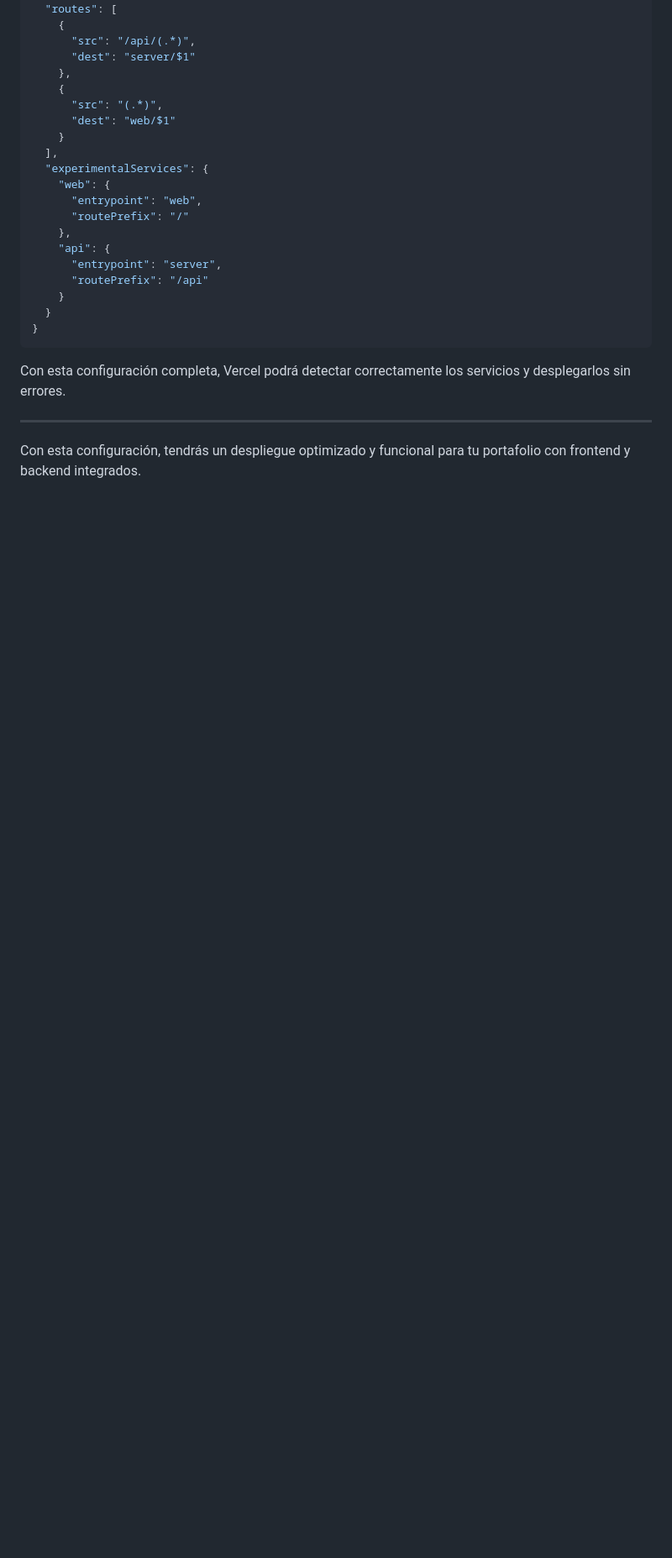
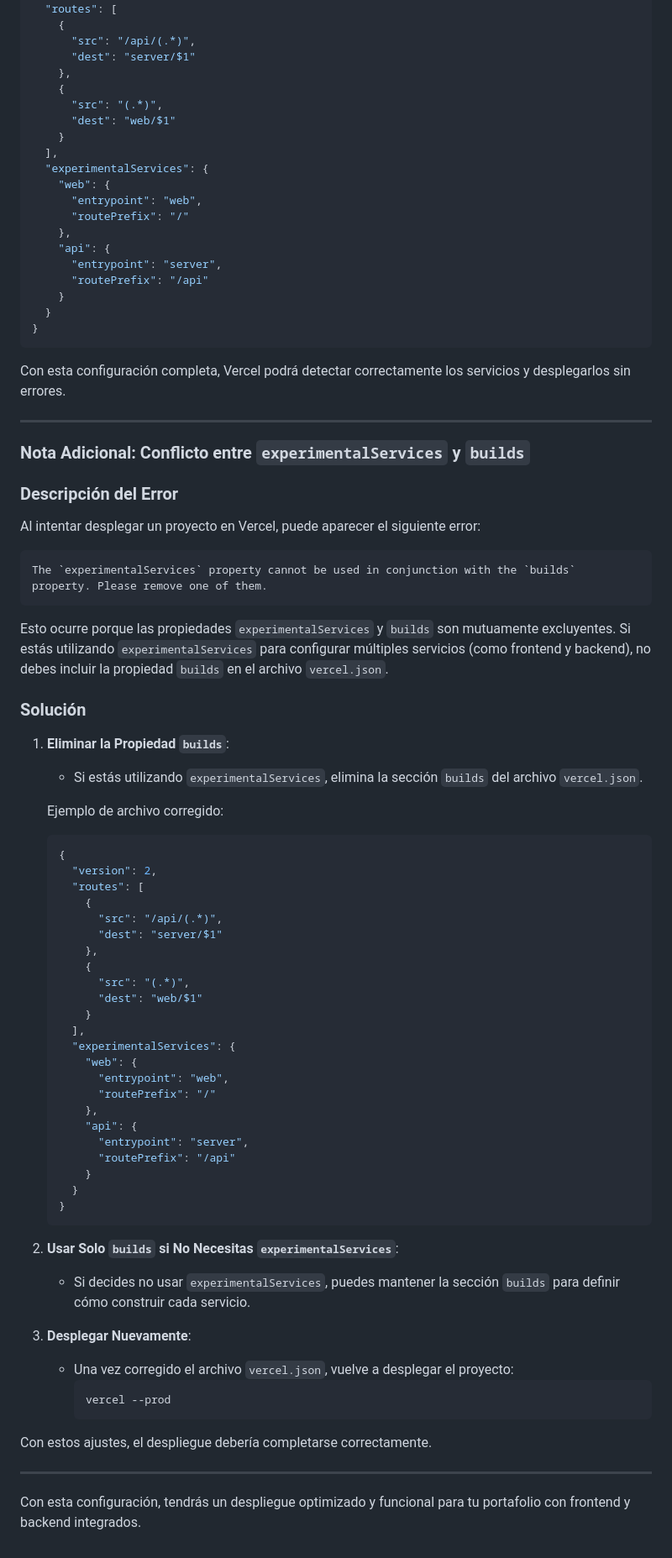
Before and after one commit to devFernandoS/portafolio-willian, a Markdown page: vercel-setup-guide.md, the part around the change. Shown at 84% size. Drawn GitHub-style; blank space fills up the shorter version.

Commit message:
add documentacion

````diff
--- a/vercel-setup-guide.md
+++ b/vercel-setup-guide.md
@@ -253,4 +253,59 @@ Con esta configuración completa, Vercel podrá detectar correctamente los servi
 
 ---
 
+### Nota Adicional: Conflicto entre `experimentalServices` y `builds`
+
+### Descripción del Error
+Al intentar desplegar un proyecto en Vercel, puede aparecer el siguiente error:
+
+```
+The `experimentalServices` property cannot be used in conjunction with the `builds` property. Please remove one of them.
+```
+
+Esto ocurre porque las propiedades `experimentalServices` y `builds` son mutuamente excluyentes. Si estás utilizando `experimentalServices` para configurar múltiples servicios (como frontend y backend), no debes incluir la propiedad `builds` en el archivo `vercel.json`.
+
+### Solución
+1. **Eliminar la Propiedad `builds`**:
+   - Si estás utilizando `experimentalServices`, elimina la sección `builds` del archivo `vercel.json`.
+
+   Ejemplo de archivo corregido:
+   ```json
+   {
+     "version": 2,
+     "routes": [
+       {
+         "src": "/api/(.*)",
+         "dest": "server/$1"
+       },
+       {
+         "src": "(.*)",
+         "dest": "web/$1"
+       }
+     ],
+     "experimentalServices": {
+       "web": {
+         "entrypoint": "web",
+         "routePrefix": "/"
+       },
+       "api": {
+         "entrypoint": "server",
+         "routePrefix": "/api"
+       }
+     }
+   }
+   ```
+
+2. **Usar Solo `builds` si No Necesitas `experimentalServices`**:
+   - Si decides no usar `experimentalServices`, puedes mantener la sección `builds` para definir cómo construir cada servicio.
+
+3. **Desplegar Nuevamente**:
+   - Una vez corregido el archivo `vercel.json`, vuelve a desplegar el proyecto:
+     ```bash
+     vercel --prod
+     ```
+
+Con estos ajustes, el despliegue debería completarse correctamente.
+
+---
+
 Con esta configuración, tendrás un despliegue optimizado y funcional para tu portafolio con frontend y backend integrados.
````
